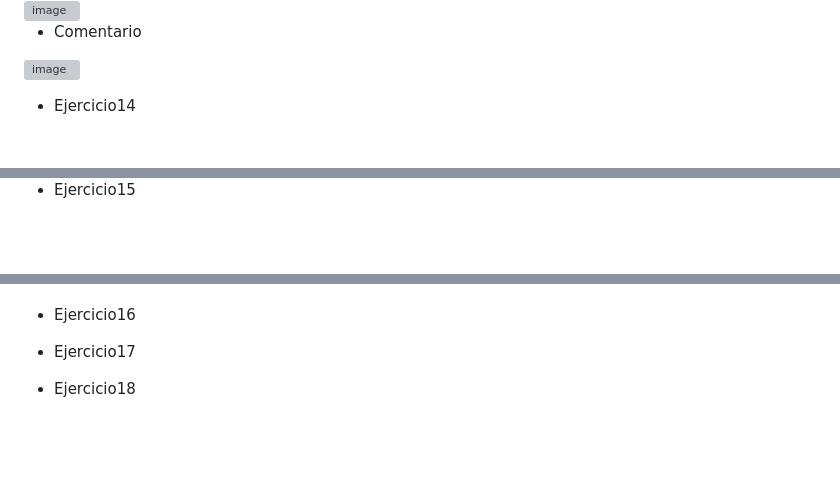
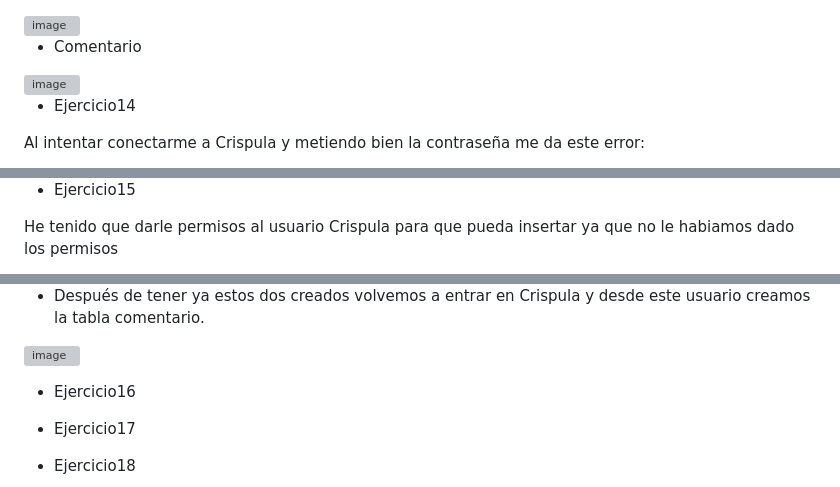
Before and after one commit to JOSITOPS10/ASIR2_2627, a Markdown page: BBDD/RA12/RA12USERS.md, 3 parts joined by grey strips. Drawn GitHub-style; blank space fills up the shorter version; grey boxes are pictures that could not be loaded.

```diff
--- a/BBDD/RA12/RA12USERS.md
+++ b/BBDD/RA12/RA12USERS.md
@@ -103,4 +103,5 @@ Tabla comentario
 
 - Ejercicio14
 
+Al intentar conectarme a Crispula y metiendo bien la contraseña me da este error:
 
@@ -107,4 +117,5 @@ Tabla comentario
 
 - Ejercicio15
 
+He tenido que darle permisos al usuario Crispula para que pueda insertar ya que no le habiamos dado los permisos
 
@@ -111,3 +136,6 @@ Tabla comentario
+- Después de tener ya estos dos creados volvemos a entrar en Crispula y desde este usuario creamos la tabla comentario.
+
+<img width="581" height="232" alt="image" src="https://github.com/user-attachments/assets/abdc64ef-747b-404a-9615-6047484ce1a9" />
 
 - Ejercicio16
 
```
Also changed, not shown: other parts of BBDD/RA12/RA12USERS.md (+23 -0 lines).
